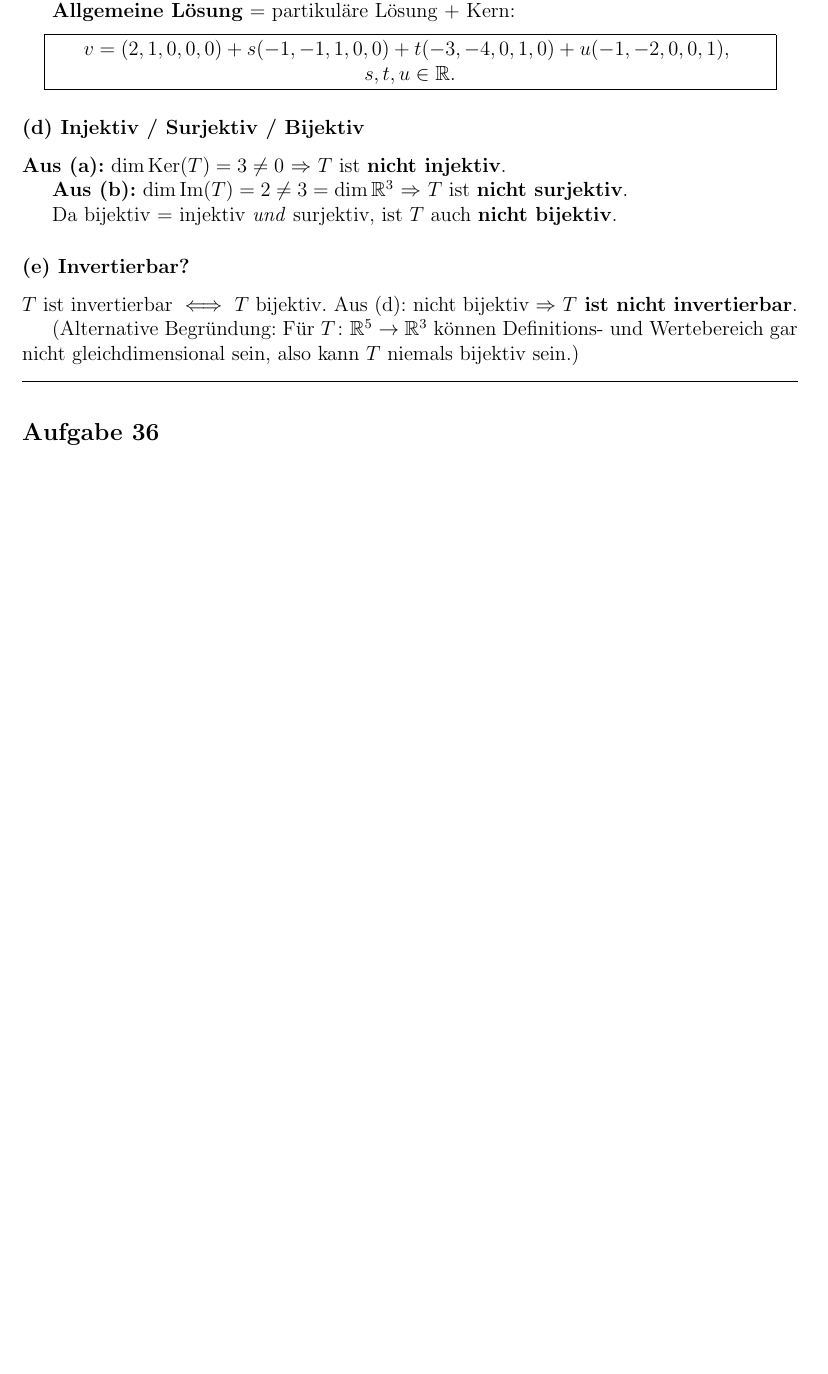
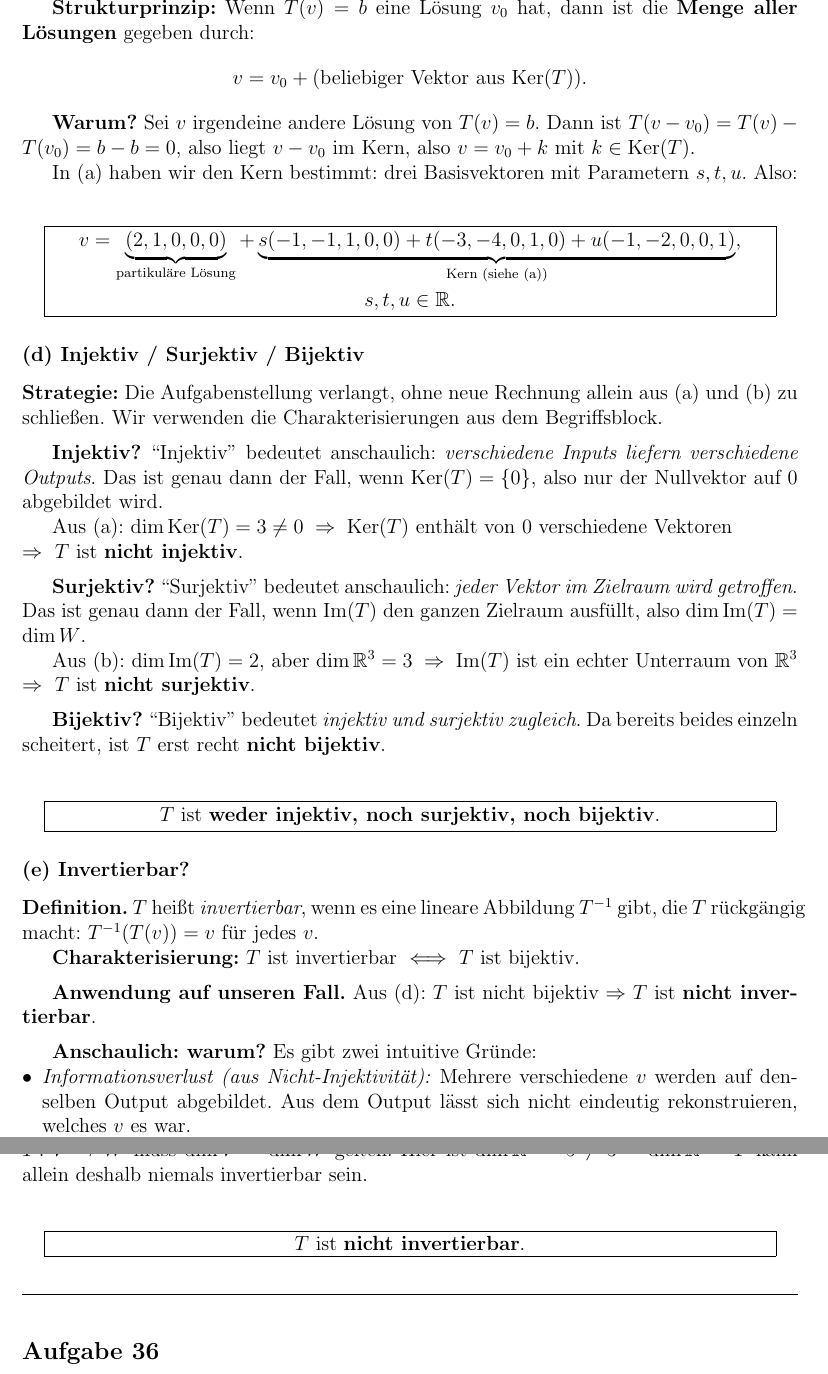
Before and after one commit to Fafoooo/aau_26S_Linear_Algebra, a LaTeX document (ueb9/loesung_blatt09.tex): part of page 3 of 7 before the commit and two parts of pages 4 and 5 of 8 after it, the two joined at a grey line, cut at the place of the change, the shorter picture padded with empty space. Compiled offline with pdfLaTeX.

Commit message:
HW09 35(c)/(d)/(e): detailliertere Erklärung
35(c) komplett erweitert:
- Idee zu Beginn (selbe Zeilenoperationen wie Schritt 2)
- Volle Gauß-Reduktion gezeigt statt direkter Sprung
- Konsistenzcheck explizit
- Gleichungen aus den Pivot-Zeilen abgelesen
- Partikuläre Lösung: warum c=d=e=0, warum das funktioniert
- Strukturprinzip "Lösung = partikulär + Kern" mit Begründung

35(d) erweitert:
- Strategie zuerst (ohne neue Rechnung)
- Pro Begriff: anschauliche Bedeutung + Charakterisierung + Anwendung
- Geboxtes Endergebnis

35(e) erweitert:
- Definition Invertierbarkeit + Charakterisierung
- Zwei anschauliche Gründe (Informationsverlust, nicht-erreichbare Outputs)
- Dimensionsargument als alternativer Beweis

Co-Authored-By: Claude Opus 4.7 (1M context) <noreply@anthropic.com>

```diff
--- a/ueb9/loesung_blatt09.tex
+++ b/ueb9/loesung_blatt09.tex
@@ -190,2 +218 @@ v_0 = (2, 1, 0, 0, 0).
 
-\textbf{Allgemeine L\"osung} = partikul\"are L\"osung + Kern:
@@ -192,27 +226,75 @@ v_0 = (2, 1, 0, 0, 0).
+\textbf{Strukturprinzip:} Wenn $T(v) = b$ eine L\"osung $v_0$ hat, dann ist die \textbf{Menge aller L\"osungen} gegeben durch:
+\[
+v = v_0 + (\text{beliebiger Vektor aus } \text{Ker}(T)).
+\]
+
+\textbf{Warum?} Sei $v$ irgendeine andere L\"osung von $T(v) = b$. Dann ist $T(v - v_0) = T(v) - T(v_0) = b - b = 0$, also liegt $v - v_0$ im Kern, also $v = v_0 + k$ mit $k \in \text{Ker}(T)$.
+
+In (a) haben wir den Kern bestimmt: drei Basisvektoren mit Parametern $s, t, u$. Also:
+
 \[
 \fbox{\parbox{0.93\textwidth}{\centering
-$v = (2, 1, 0, 0, 0)
-+ s(-1,-1,1,0,0)
-+ t(-3,-4,0,1,0)
-+ u(-1,-2,0,0,1)$, \; $s, t, u \in \mathbb{R}.$
+$v = \underbrace{(2, 1, 0, 0, 0)}_{\text{partikul\"are L\"osung}}
++ \underbrace{s(-1,-1,1,0,0) + t(-3,-4,0,1,0) + u(-1,-2,0,0,1)}_{\text{Kern (siehe (a))}}$, \\[4pt]
+$s, t, u \in \mathbb{R}.$
 }}
 \]
 
 %% --- 35 (d) ---
 \subsubsection*{(d) Injektiv / Surjektiv / Bijektiv}
 
-\textbf{Aus (a):} $\dim \text{Ker}(T) = 3 \neq 0$ $\Rightarrow$ $T$ ist \textbf{nicht injektiv}.
+\textbf{Strategie:} Die Aufgabenstellung verlangt, ohne neue Rechnung allein aus (a) und (b) zu schlie\ss en. Wir verwenden die Charakterisierungen aus dem Begriffsblock.
 
-\textbf{Aus (b):} $\dim \text{Im}(T) = 2 \neq 3 = \dim \mathbb{R}^3$ $\Rightarrow$ $T$ ist \textbf{nicht surjektiv}.
+\medskip
 
-Da bijektiv $= $ injektiv \emph{und} surjektiv, ist $T$ auch \textbf{nicht bijektiv}.
+\textbf{Injektiv?} ``Injektiv'' bedeutet anschaulich: \emph{verschiedene Inputs liefern verschiedene Outputs}. Das ist genau dann der Fall, wenn $\text{Ker}(T) = \{0\}$, also nur der Nullvektor auf $0$ abgebildet wird.
+
+Aus (a): $\dim \text{Ker}(T) = 3 \neq 0 \;\Rightarrow\; \text{Ker}(T)$ enth\"alt von $0$ verschiedene Vektoren \\
+$\Rightarrow\;$ $T$ ist \textbf{nicht injektiv}.
+
+\medskip
+
+\textbf{Surjektiv?} ``Surjektiv'' bedeutet anschaulich: \emph{jeder Vektor im Zielraum wird getroffen}. Das ist genau dann der Fall, wenn $\text{Im}(T)$ den ganzen Zielraum ausf\"ullt, also $\dim \text{Im}(T) = \dim W$.
+
+Aus (b): $\dim \text{Im}(T) = 2$, aber $\dim \mathbb{R}^3 = 3 \;\Rightarrow\; \text{Im}(T)$ ist ein echter Unterraum von $\mathbb{R}^3$ \\
+$\Rightarrow\;$ $T$ ist \textbf{nicht surjektiv}.
+
+\medskip
+
+\textbf{Bijektiv?} ``Bijektiv'' bedeutet \emph{injektiv und surjektiv zugleich}. Da bereits beides einzeln scheitert, ist $T$ erst recht \textbf{nicht bijektiv}.
+
+\[
+\fbox{\parbox{0.93\textwidth}{\centering
+$T$ ist \textbf{weder injektiv, noch surjektiv, noch bijektiv}.
+}}
+\]
 
 %% --- 35 (e) ---
 \subsubsection*{(e) Invertierbar?}
 
-$T$ ist invertierbar $\iff$ $T$ bijektiv. Aus (d): nicht bijektiv $\Rightarrow$ \textbf{$T$ ist nicht invertierbar}.
+\textbf{Definition.} $T$ hei\ss t \emph{invertierbar}, wenn es eine lineare Abbildung $T^{-1}$ gibt, die $T$ r\"uckg\"angig macht: $T^{-1}(T(v)) = v$ f\"ur jedes $v$.
 
-(Alternative Begr\"undung: F\"ur $T \colon \mathbb{R}^5 \to \mathbb{R}^3$ k\"onnen Definitions- und Wertebereich gar nicht gleichdimensional sein, also kann $T$ niemals bijektiv sein.)
+\textbf{Charakterisierung:} $T$ ist invertierbar $\iff$ $T$ ist bijektiv.
+
+\medskip
+
+\textbf{Anwendung auf unseren Fall.} Aus (d): $T$ ist nicht bijektiv $\Rightarrow$ $T$ ist \textbf{nicht invertierbar}.
+
+\medskip
+
+\textbf{Anschaulich: warum?} Es gibt zwei intuitive Gr\"unde:
+\begin{itemize}[leftmargin=*, nosep]
+    \item \emph{Informationsverlust (aus Nicht-Injektivit\"at):} Mehrere verschiedene $v$ werden auf denselben Output abgebildet. Aus dem Output l\"asst sich nicht eindeutig rekonstruieren, welches $v$ es war.
+    \item \emph{Nicht-erreichbare Outputs (aus Nicht-Surjektivit\"at):} Es gibt Vektoren in $\mathbb{R}^3$, die gar nicht im Bild liegen. F\"ur diese w\"are $T^{-1}$ nicht definiert.
+\end{itemize}
+
+\textbf{Dimensionsargument (alternativer Beweis).} F\"ur jede invertierbare Abbildung $T \colon V \to W$ muss $\dim V = \dim W$ gelten. Hier ist $\dim \mathbb{R}^5 = 5 \neq 3 = \dim \mathbb{R}^3$ -- $T$ kann allein deshalb niemals invertierbar sein.
+
+\[
+\fbox{\parbox{0.93\textwidth}{\centering
+$T$ ist \textbf{nicht invertierbar}.
+}}
+\]
 
 \bigskip
 \hrule
```
Also changed, not shown: ueb9/loesung_blatt09.pdf, ueb9/loesung_blatt09.tex (45 more changed lines).
